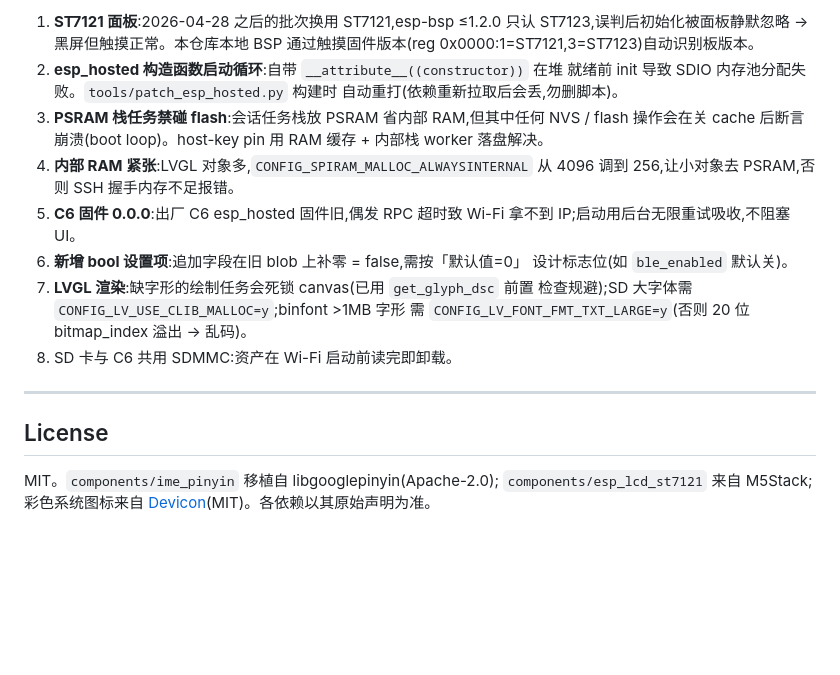
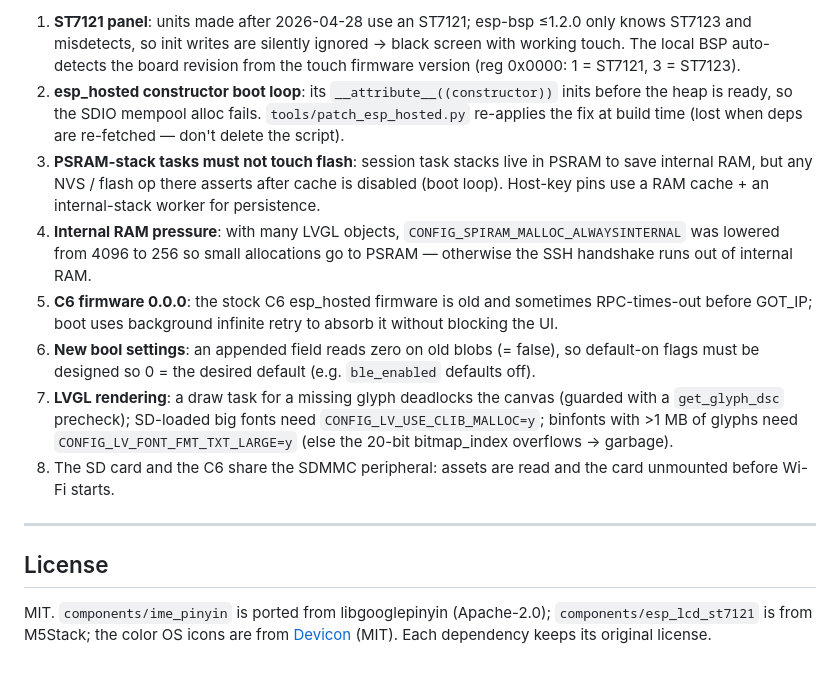
Before and after one commit to jsdvjx/tab5-ssh-terminal, a Markdown page: README.md, the part around one of its changes. Drawn GitHub-style; blank space fills up the shorter version.

```diff
--- a/README.md
+++ b/README.md
@@ -152,28 +163,37 @@ web/
 
-1. **ST7121 面板**:2026-04-28 之后的批次换用 ST7121,esp-bsp ≤1.2.0 只认
-   ST7123,误判后初始化被面板静默忽略 → 黑屏但触摸正常。本仓库本地 BSP
-   通过触摸固件版本(reg 0x0000:1=ST7121,3=ST7123)自动识别板版本。
-2. **esp_hosted 构造函数启动循环**:自带 `__attribute__((constructor))` 在堆
-   就绪前 init 导致 SDIO 内存池分配失败。`tools/patch_esp_hosted.py` 构建时
-   自动重打(依赖重新拉取后会丢,勿删脚本)。
-3. **PSRAM 栈任务禁碰 flash**:会话任务栈放 PSRAM 省内部 RAM,但其中任何
-   NVS / flash 操作会在关 cache 后断言崩溃(boot loop)。host-key pin 用 RAM
-   缓存 + 内部栈 worker 落盘解决。
-4. **内部 RAM 紧张**:LVGL 对象多,`CONFIG_SPIRAM_MALLOC_ALWAYSINTERNAL`
-   从 4096 调到 256,让小对象去 PSRAM,否则 SSH 握手内存不足报错。
-5. **C6 固件 0.0.0**:出厂 C6 esp_hosted 固件旧,偶发 RPC 超时致 Wi-Fi 拿不到
-   IP;启动用后台无限重试吸收,不阻塞 UI。
-6. **新增 bool 设置项**:追加字段在旧 blob 上补零 = false,需按「默认值=0」
-   设计标志位(如 `ble_enabled` 默认关)。
-7. **LVGL 渲染**:缺字形的绘制任务会死锁 canvas(已用 `get_glyph_dsc` 前置
-   检查规避);SD 大字体需 `CONFIG_LV_USE_CLIB_MALLOC=y`;binfont >1MB 字形
-   需 `CONFIG_LV_FONT_FMT_TXT_LARGE=y`(否则 20 位 bitmap_index 溢出 → 乱码)。
-8. SD 卡与 C6 共用 SDMMC:资产在 Wi-Fi 启动前读完即卸载。
+1. **ST7121 panel**: units made after 2026-04-28 use an ST7121; esp-bsp ≤1.2.0
+   only knows ST7123 and misdetects, so init writes are silently ignored → black
+   screen with working touch. The local BSP auto-detects the board revision from
+   the touch firmware version (reg 0x0000: 1 = ST7121, 3 = ST7123).
+2. **esp_hosted constructor boot loop**: its `__attribute__((constructor))`
+   inits before the heap is ready, so the SDIO mempool alloc fails.
+   `tools/patch_esp_hosted.py` re-applies the fix at build time (lost when deps
+   are re-fetched — don't delete the script).
+3. **PSRAM-stack tasks must not touch flash**: session task stacks live in PSRAM
+   to save internal RAM, but any NVS / flash op there asserts after cache is
+   disabled (boot loop). Host-key pins use a RAM cache + an internal-stack worker
+   for persistence.
+4. **Internal RAM pressure**: with many LVGL objects,
+   `CONFIG_SPIRAM_MALLOC_ALWAYSINTERNAL` was lowered from 4096 to 256 so small
+   allocations go to PSRAM — otherwise the SSH handshake runs out of internal RAM.
+5. **C6 firmware 0.0.0**: the stock C6 esp_hosted firmware is old and sometimes
+   RPC-times-out before GOT_IP; boot uses background infinite retry to absorb it
+   without blocking the UI.
+6. **New bool settings**: an appended field reads zero on old blobs (= false), so
+   default-on flags must be designed so 0 = the desired default (e.g. `ble_enabled`
+   defaults off).
+7. **LVGL rendering**: a draw task for a missing glyph deadlocks the canvas
+   (guarded with a `get_glyph_dsc` precheck); SD-loaded big fonts need
+   `CONFIG_LV_USE_CLIB_MALLOC=y`; binfonts with >1 MB of glyphs need
+   `CONFIG_LV_FONT_FMT_TXT_LARGE=y` (else the 20-bit bitmap_index overflows → garbage).
+8. The SD card and the C6 share the SDMMC peripheral: assets are read and the
+   card unmounted before Wi-Fi starts.
 
 ---
 
 ## License
 
-MIT。`components/ime_pinyin` 移植自 libgooglepinyin(Apache-2.0);
-`components/esp_lcd_st7121` 来自 M5Stack;彩色系统图标来自
-[Devicon](https://github.com/devicons/devicon)(MIT)。各依赖以其原始声明为准。
+MIT. `components/ime_pinyin` is ported from libgooglepinyin (Apache-2.0);
+`components/esp_lcd_st7121` is from M5Stack; the color OS icons are from
+[Devicon](https://github.com/devicons/devicon) (MIT). Each dependency keeps its
+original license.
```
Also changed, not shown: other parts of README.md (+107 -96 lines), README.zh.md (added, +177 -0 lines).
